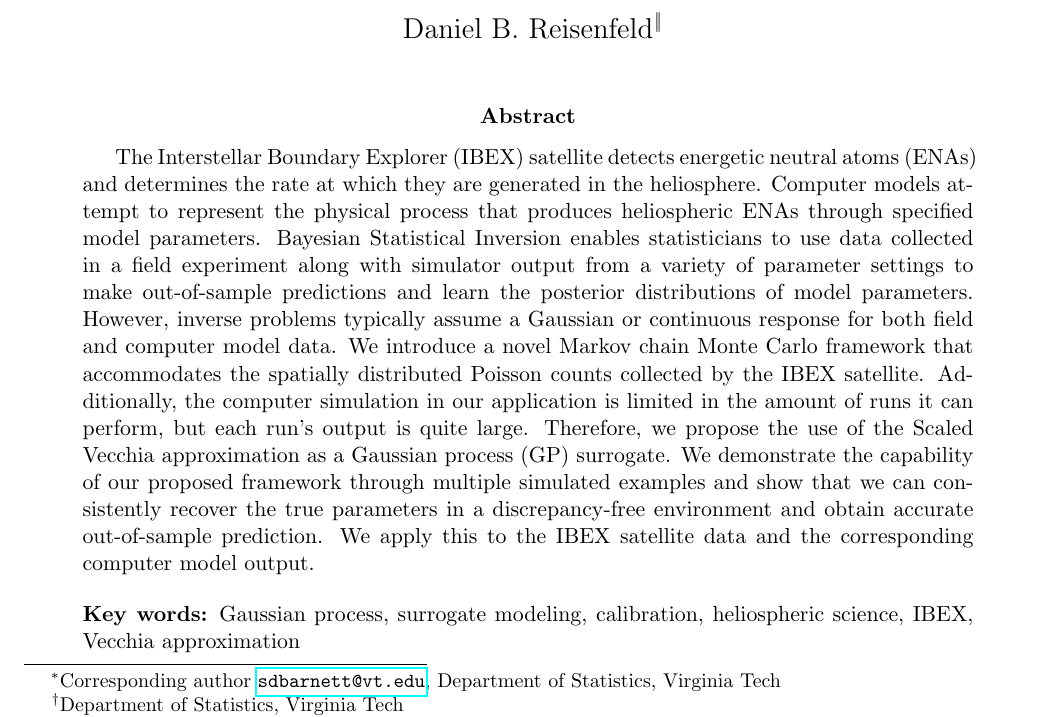
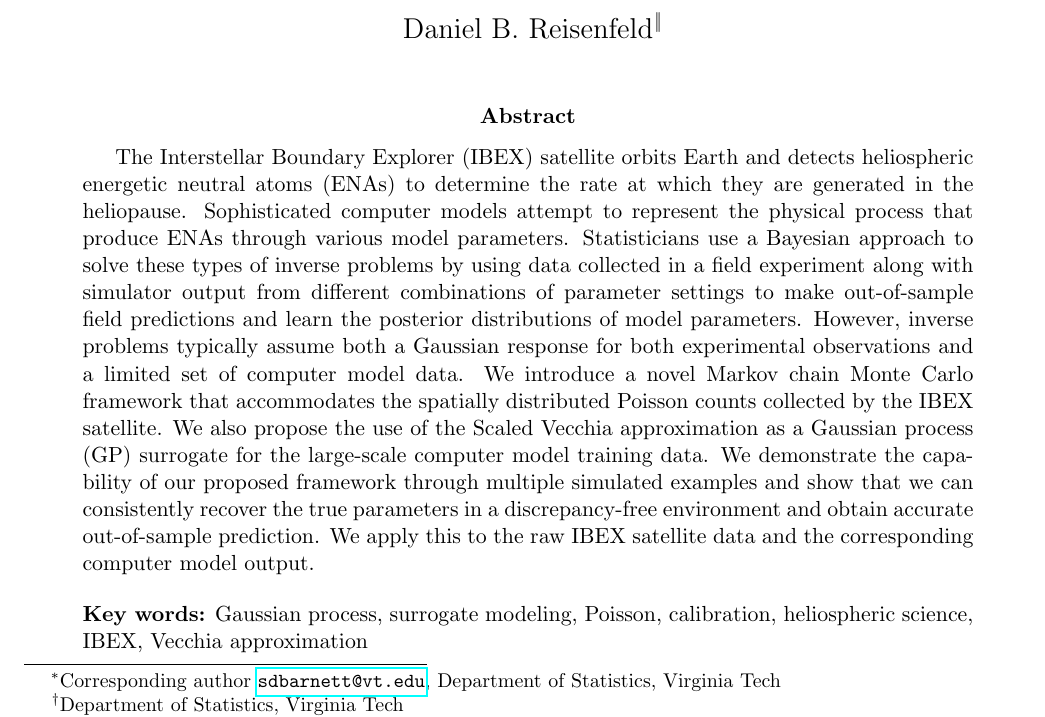
Before and after one commit to lanl/ibex-bayesian-inverse, a LaTeX paper (papers/ibex_bayes_inv.tex): part of page 1 of 17, cut so that both start at the same text. Compiled offline with pdfLaTeX; a missing bibliography style is replaced by a similar one.

Commit message:
polishing abstract

```diff
--- a/papers/ibex_bayes_inv.tex
+++ b/papers/ibex_bayes_inv.tex
@@ -44,29 +44,29 @@ Alamos National Laboratory}}
 \vspace{-0.5cm}
 
 \begin{abstract}
-The Interstellar Boundary Explorer (IBEX) satellite detects energetic neutral
-atoms (ENAs) and determines the rate at which they are generated in the
-heliosphere. Computer models attempt to represent the physical process that
-produces heliospheric ENAs through specified model parameters. Bayesian
-Statistical Inversion enables statisticians to use data collected in a field
-experiment along with simulator output from a variety of parameter settings to
-make out-of-sample predictions and learn the posterior distributions of model
-parameters. However, inverse problems typically assume a Gaussian or
-continuous response for both field and computer model data. We introduce a
-novel Markov chain Monte Carlo framework that accommodates the spatially
-distributed Poisson counts collected by the IBEX satellite. Additionally, the
-computer simulation in our application is limited in the amount of runs it can
-perform, but each run's output is quite large. Therefore, we propose the use
-of the Scaled Vecchia approximation as a Gaussian process (GP) surrogate. We
-demonstrate the capability of our proposed framework through multiple
+The Interstellar Boundary Explorer (IBEX) satellite orbits Earth and detects
+heliospheric energetic neutral atoms (ENAs) to determine the rate at which
+they are generated in the heliopause. Sophisticated computer models attempt to
+represent the physical process that produce ENAs through various model
+parameters. Statisticians use a Bayesian approach to solve these types of
+inverse problems by using data collected in a field experiment along with
+simulator output from different combinations of parameter settings to make
+out-of-sample field predictions and learn the posterior distributions of model
+parameters. However, inverse problems typically assume both a Gaussian
+response for both experimental observations and a limited set of computer
+model data. We introduce a novel Markov chain Monte Carlo framework that
+accommodates the spatially distributed Poisson counts collected by the IBEX
+satellite. We also propose the use of the Scaled Vecchia approximation as a
+Gaussian process (GP) surrogate for the large-scale computer model training
+data. We demonstrate the capability of our proposed framework through multiple
 simulated examples and show that we can consistently recover the true
-parameters in a discrepancy-free environment and obtain accurate out-of-sample
-prediction. We apply this to the IBEX satellite data and the corresponding
-computer model output.
+parameters in a discrepancy-free environment and obtain accurate
+out-of-sample prediction. We apply this to the raw IBEX satellite data and the
+corresponding computer model output.
 
 \bigskip
 \noindent \textbf{Key words:} Gaussian process, surrogate modeling,
-calibration, heliospheric science, IBEX, Vecchia approximation
+Poisson, calibration, heliospheric science, IBEX, Vecchia approximation
 \end{abstract}
 
 \doublespacing % no double spacing for arXiv
```
